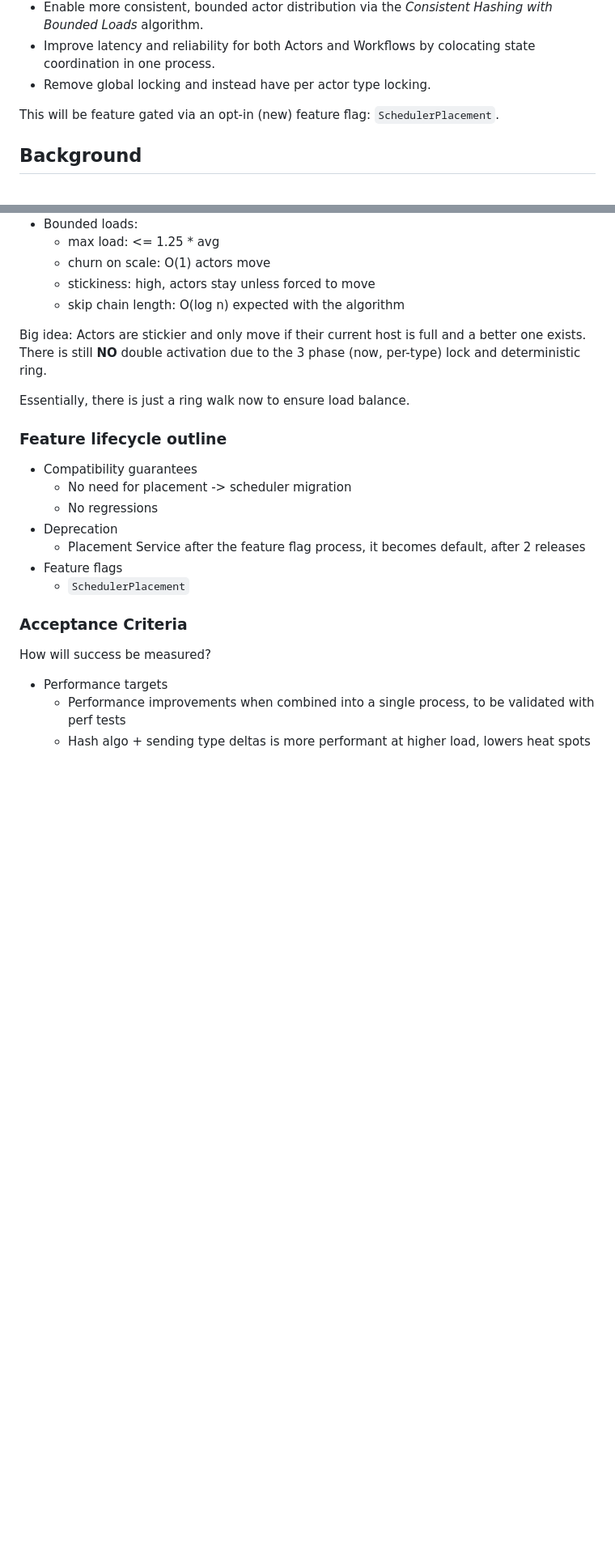
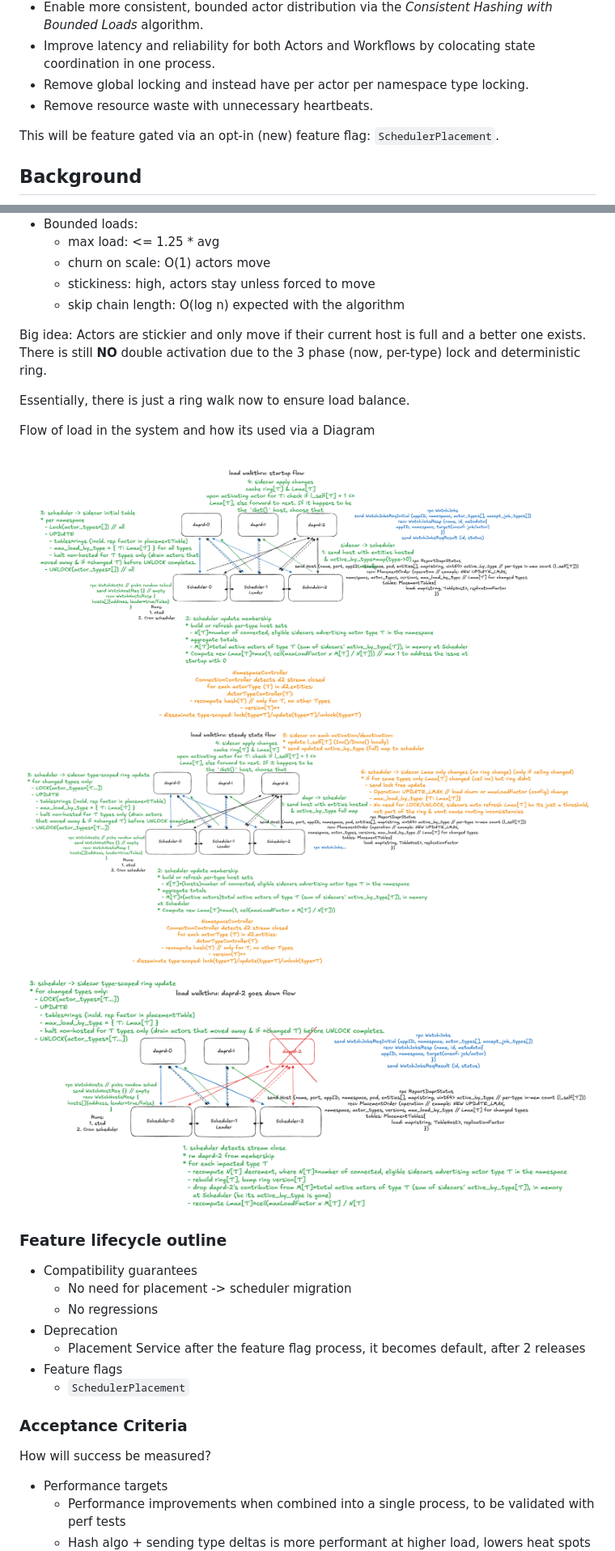
Before and after one commit to dapr/proposals, a Markdown page: 20251022-S-placementV2.md, 2 parts joined by grey strips. Shown at 81% size. GitHub-like rendering; pictures changed too: resources/20251022-S-placementV2/loadDaprd2DownFlow.png (added), resources/20251022-S-placementV2/loadStartupFlow.png (added), resources/20251022-S-placementV2/loadSteadyStateFlow.png (added); blank space fills up the shorter version.

Commit message:
updates to include load for phase 3 calculations
Signed-off-by: Cassandra Coyle <cassie@diagrid.io>

```diff
--- a/20251022-S-placementV2.md
+++ b/20251022-S-placementV2.md
@@ -18,7 +18,8 @@ This consolidation allows us to:
 - Improve stability by removing the hard coded raft implementation for a simplified leadership algorithm.
 - Enable more consistent, bounded actor distribution via the *Consistent Hashing with Bounded Loads* algorithm.
 - Improve latency and reliability for both Actors and Workflows by colocating state coordination in one process.
-- Remove global locking and instead have per actor type locking.
+- Remove global locking and instead have per actor per namespace type locking.
+- Remove resource waste with unnecessary heartbeats.
 
 This will be feature gated via an opt-in (new) feature flag: `SchedulerPlacement`.
 
@@ -493,6 +515,12 @@ double activation due to the 3 phase (now, per-type) lock and deterministic ring
 
 Essentially, there is just a ring walk now to ensure load balance.
 
+Flow of load in the system and how its used via a Diagram
+
+![loadStartupFlow](./resources/20251022-S-placementV2/loadStartupFlow.png)
+![loadSteadyStateFlow](./resources/20251022-S-placementV2/loadSteadyStateFlow.png)
+![loadDaprd2DownFlow](./resources/20251022-S-placementV2/loadDaprd2DownFlow.png)
+
 ### Feature lifecycle outline
 
 * Compatibility guarantees
```
Also changed, not shown: other parts of 20251022-S-placementV2.md (+41 -20 lines).
